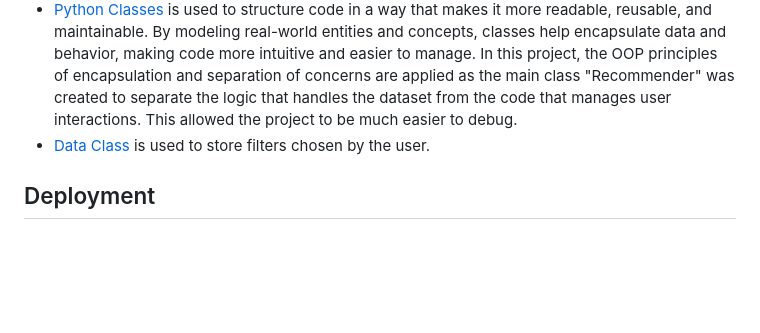
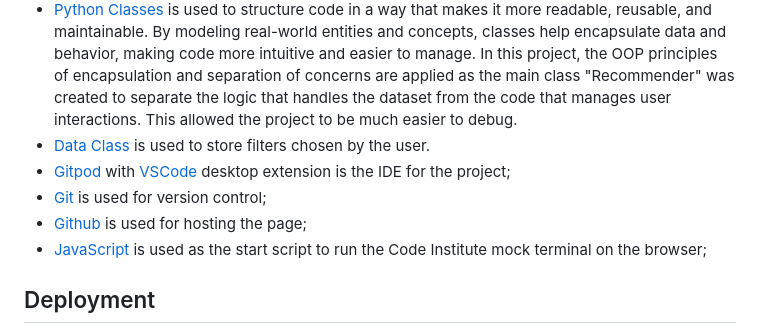
Before and after one commit to mariaciceri/movie-recommendation, a Markdown page: README.md, the part around the change. Rendered like a GitHub page; blank space fills up the shorter version.

Commit message:
Update technologies section

```diff
--- a/README.md
+++ b/README.md
@@ -77,6 +77,10 @@ This flow chart demonstrates how the program runs:
 + [Python Classes](https://docs.python.org/3/tutorial/classes.html) is used to structure code in a way that makes it more readable, reusable, and maintainable. By modeling real-world entities and concepts, classes help encapsulate data and behavior, making code more intuitive and easier to manage.
 In this project, the OOP principles of encapsulation and separation of concerns are applied as the main class "Recommender" was created to separate the logic that handles the dataset from the code that manages user interactions. This allowed the project to be much easier to debug.
 + [Data Class](https://docs.python.org/3/library/dataclasses.html) is used to store filters chosen by the user.
++ [Gitpod](https://gitpod.io/) with [VSCode](https://code.visualstudio.com/) desktop extension is the IDE for the project;
++ [Git](https://git-scm.com/) is used for version control;
++ [Github](https://github.com/) is used for hosting the page;
++ [JavaScript](https://developer.mozilla.org/en-US/docs/Web/JavaScript) is used as the start script to run the Code Institute mock terminal on the browser;
 
 ## Deployment
 
```
